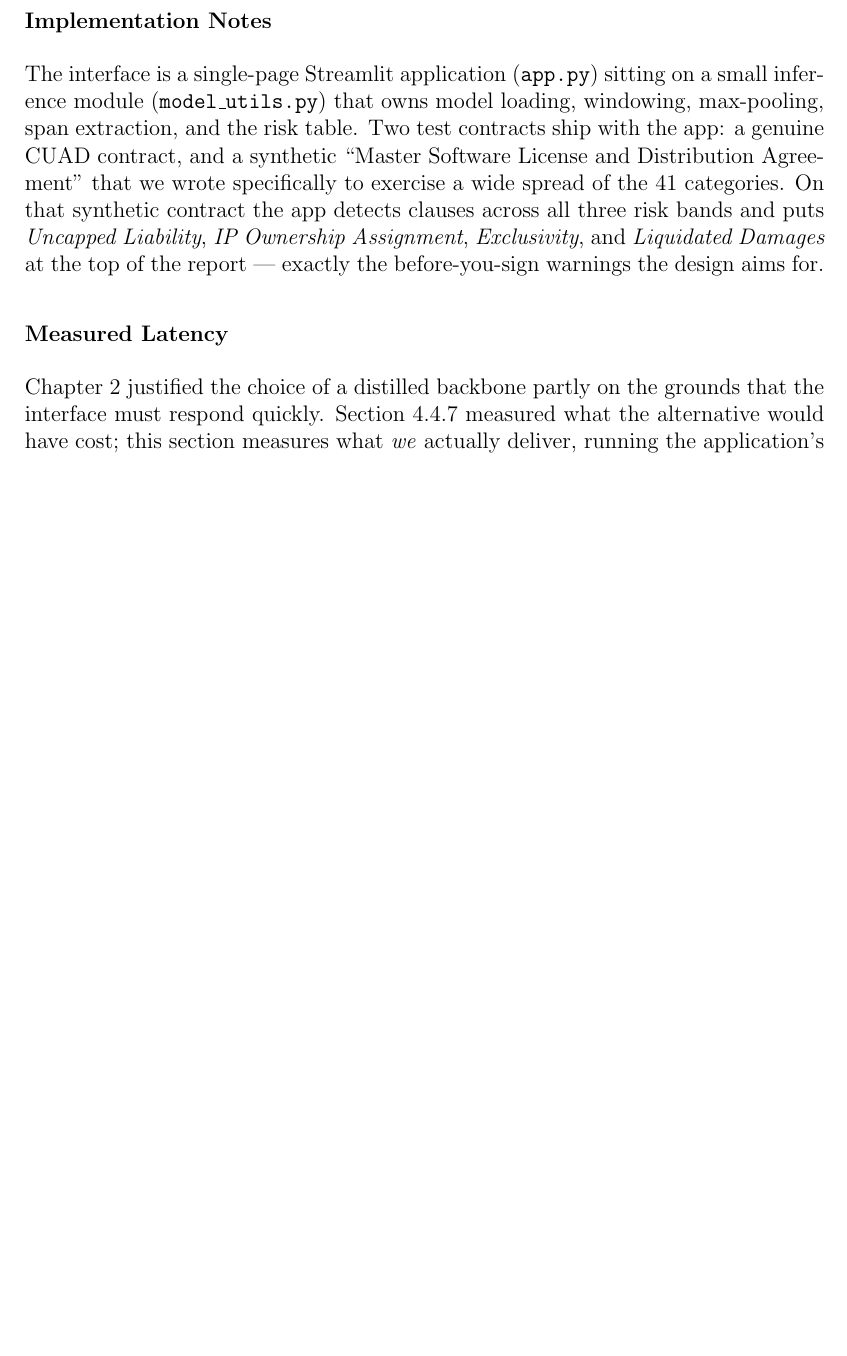
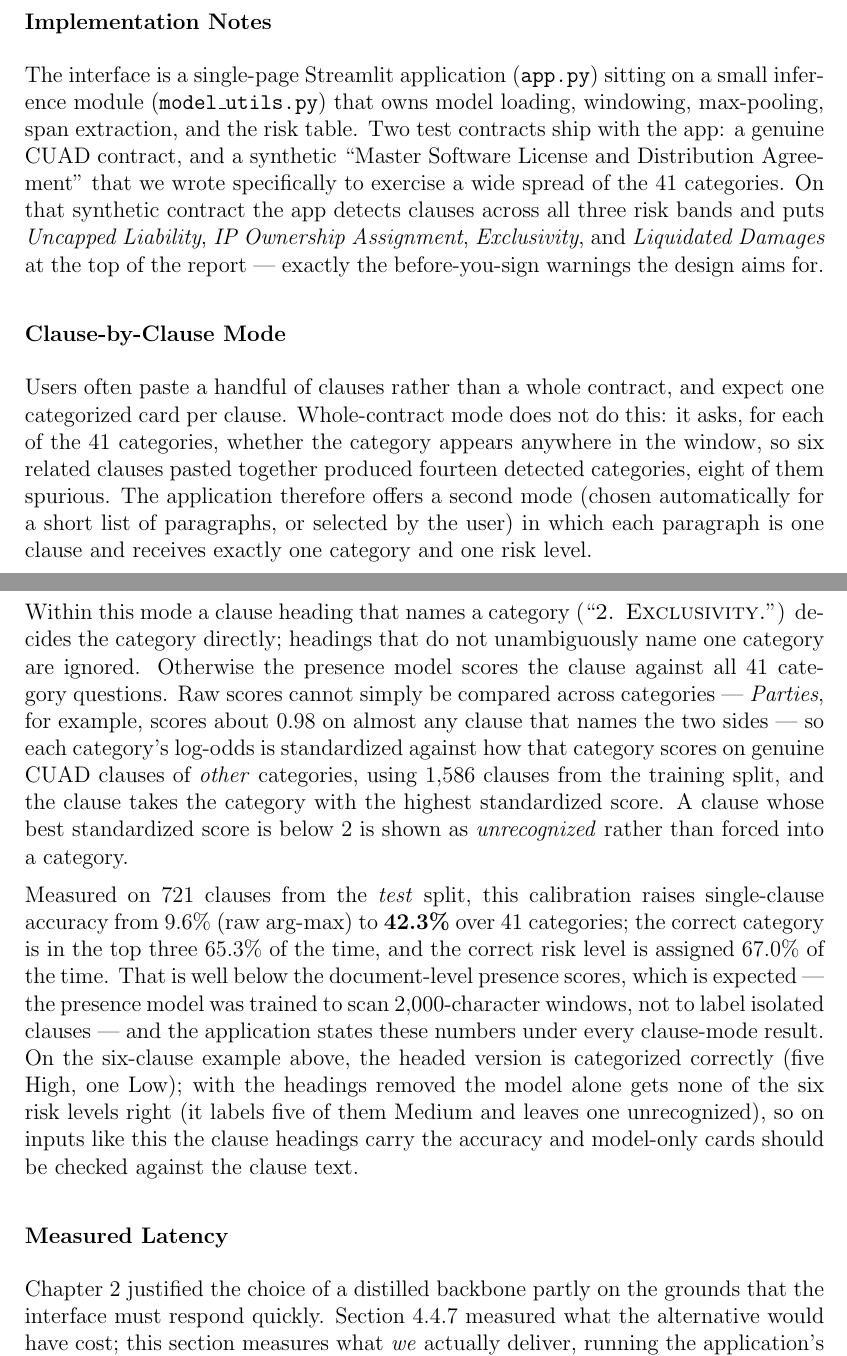
Before and after one commit to afnanmz168/clausify-p3, a LaTeX thesis (project_report/main.tex, which reads project_report/chapters/chapter_5.tex): part of page 59 of 102 before the commit and two parts of pages 59 and 60 of 103 after it, the two joined at a grey line, cut so that both start at the same text, the shorter picture padded with empty space. Compiled offline with pdfLaTeX.

Commit message:
Report: document clause-by-clause mode and paragraph locator in the app
Co-Authored-By: Claude Opus 5.5 <noreply@anthropic.com>

```diff
--- a/project_report/chapters/chapter_5.tex
+++ b/project_report/chapters/chapter_5.tex
@@ -771,6 +771,14 @@ The application reproduces the inference path from training exactly:
 All inference runs on CPU so the app works on any machine; a median-length contract takes about 27 seconds once the models are loaded (Table~\ref{tab:appbench}). The app loads the actual trained checkpoints saved by the training pipeline (\texttt{presence\_mil/final} and \texttt{span/final}), and a single environment variable redirects it if the models are moved.
 \subsubsection{Implementation Notes}
 The interface is a single-page Streamlit application (\texttt{app.py}) sitting on a small inference module (\texttt{model\_utils.py}) that owns model loading, windowing, max-pooling, span extraction, and the risk table. Two test contracts ship with the app: a genuine CUAD contract, and a synthetic ``Master Software License and Distribution Agreement'' that we wrote specifically to exercise a wide spread of the 41 categories. On that synthetic contract the app detects clauses across all three risk bands and puts \emph{Uncapped Liability}, \emph{IP Ownership Assignment}, \emph{Exclusivity}, and \emph{Liquidated Damages} at the top of the report --- exactly the before-you-sign warnings the design aims for.
+\subsubsection{Clause-by-Clause Mode}
+\label{sec:clausemode}
+Users often paste a handful of clauses rather than a whole contract, and expect one categorized card per clause. Whole-contract mode does not do this: it asks, for each of the 41 categories, whether the category appears anywhere in the window, so six related clauses pasted together produced fourteen detected categories, eight of them spurious. The application therefore offers a second mode (chosen automatically for a short list of paragraphs, or selected by the user) in which each paragraph is one clause and receives exactly one category and one risk level.
+
+Within this mode a clause heading that names a category (``\textsc{2. Exclusivity.}'') decides the category directly; headings that do not unambiguously name one category are ignored. Otherwise the presence model scores the clause against all 41 category questions. Raw scores cannot simply be compared across categories --- \emph{Parties}, for example, scores about 0.98 on almost any clause that names the two sides --- so each category's log-odds is standardized against how that category scores on genuine CUAD clauses of \emph{other} categories, using 1{,}586 clauses from the training split, and the clause takes the category with the highest standardized score. A clause whose best standardized score is below 2 is shown as \emph{unrecognized} rather than forced into a category.
+
+Measured on 721 clauses from the \emph{test} split, this calibration raises single-clause accuracy from 9.6\% (raw arg-max) to \textbf{42.3\%} over 41 categories; the correct category is in the top three 65.3\% of the time, and the correct risk level is assigned 67.0\% of the time. That is well below the document-level presence scores, which is expected --- the presence model was trained to scan 2{,}000-character windows, not to label isolated clauses --- and the application states these numbers under every clause-mode result. On the six-clause example above, the headed version is categorized correctly (five High, one Low); with the headings removed the model alone gets none of the six risk levels right (it labels five of them Medium and leaves one unrecognized), so on inputs like this the clause headings carry the accuracy and model-only cards should be checked against the clause text.
+
 \subsubsection{Measured Latency}
 \label{sec:appbench}
 Chapter~2 justified the choice of a distilled backbone partly on the grounds that the interface must respond quickly. Section~\ref{sec:lfbench} measured what the alternative would have cost; this section measures what \emph{we} actually deliver, running the application's own inference path on held-out contracts spanning the length distribution.
```
Also changed, not shown: project_report/chapters/chapter_5.tex (2 more changed lines), 1 other file.
